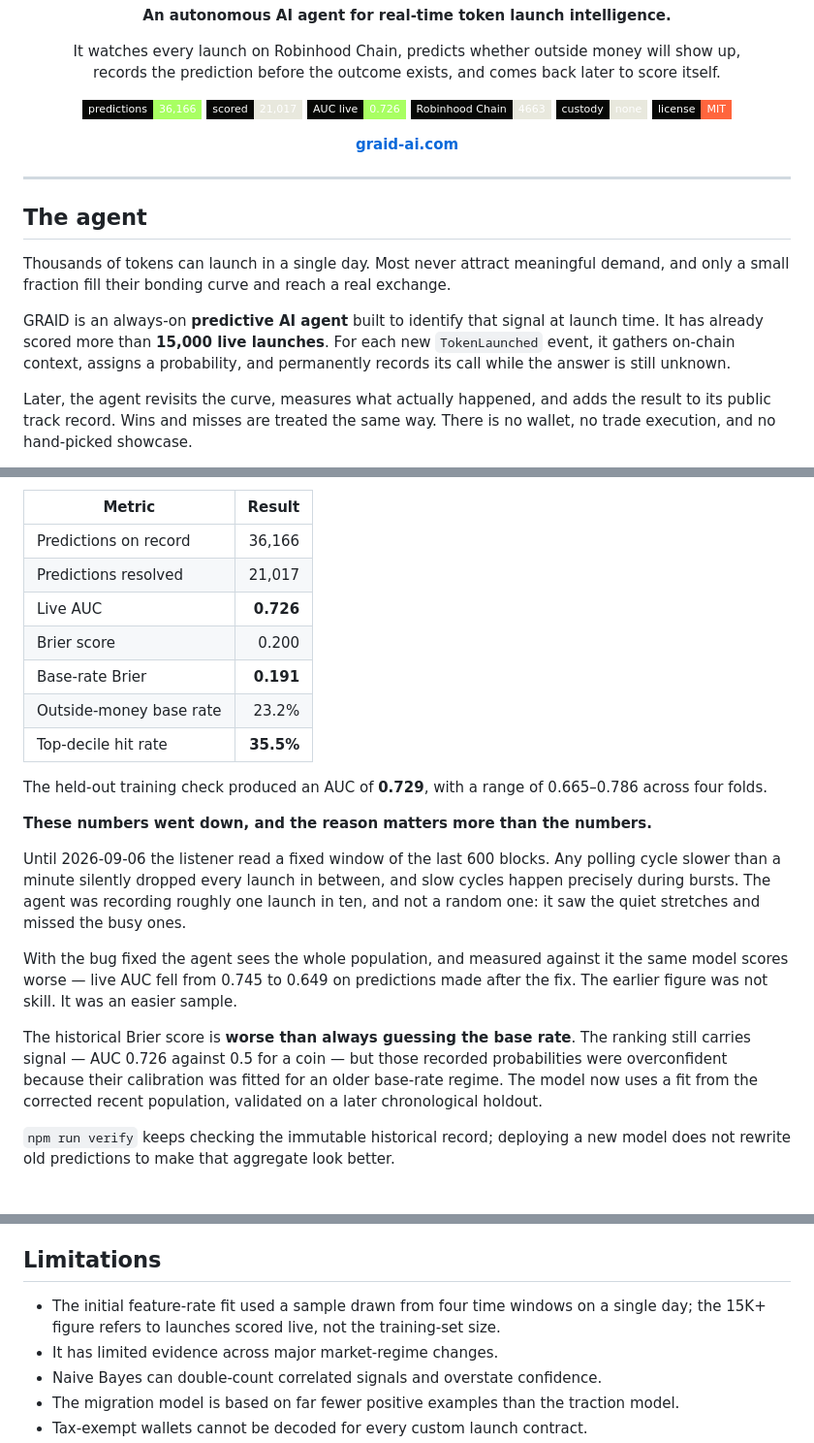
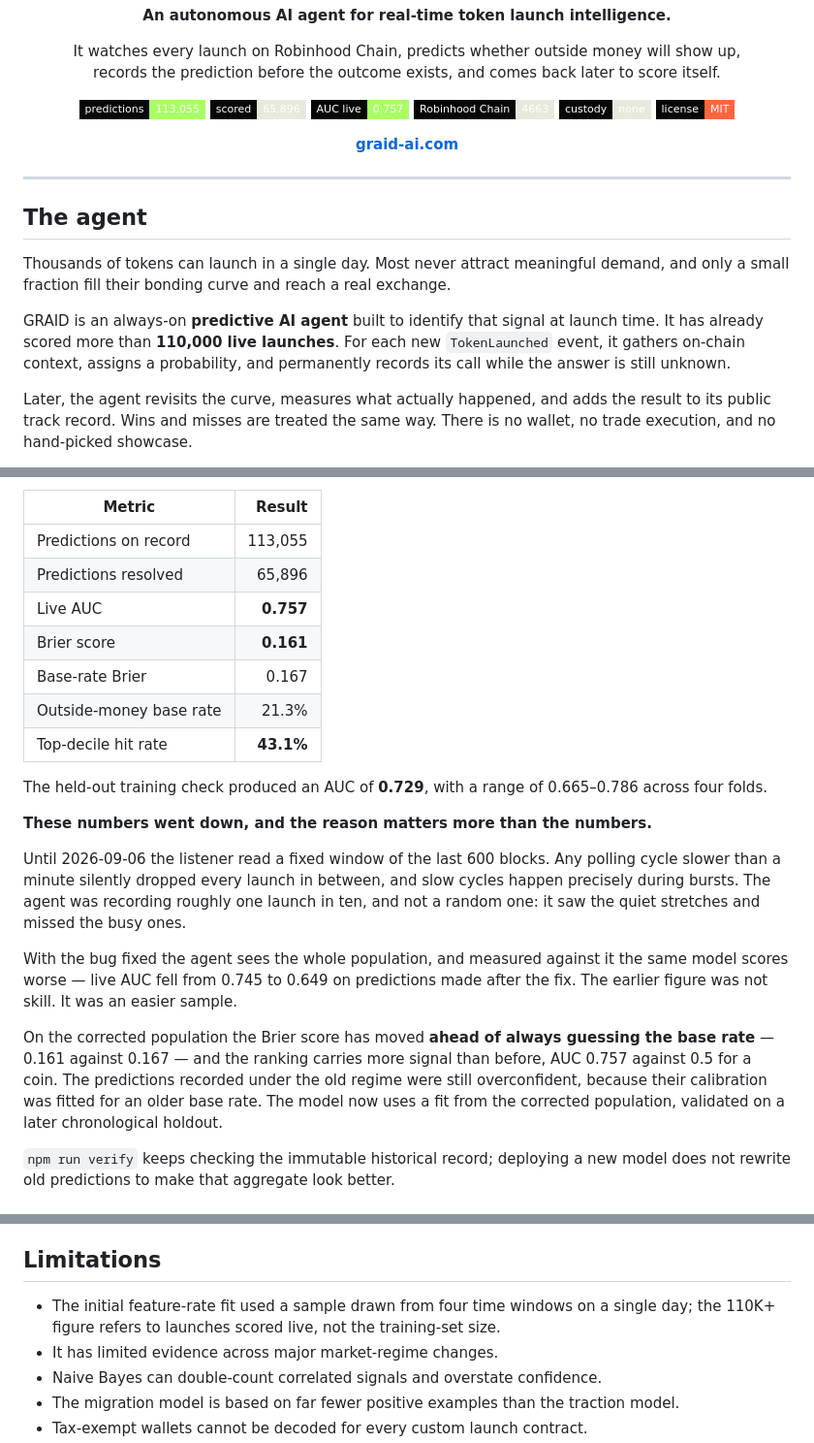
Before and after one commit to 0xfokki/graid, a Markdown page: README.md, 3 parts joined by grey strips. Shown at 97% size. Drawn GitHub-style; badges without logos.

Commit message:
Bring the published figures back in line with the record
verify has been failing since the 10:00 UTC data push: the README still
described the 2026-09-07 snapshot while the record had grown past three times
that size. Every figure here is recomputed from the committed logs.

The claim that the Brier score was worse than the base rate is no longer true
on the corrected population, so that sentence moves with the numbers. The
account of the 600-block window bug stands as written — it is history, and it
is why this sample can be trusted where the earlier one could not.

Co-Authored-By: Claude Opus 5 <noreply@anthropic.com>

```diff
--- a/README.md
+++ b/README.md
@@ -12,9 +12,9 @@
 </p>
 
 <p align="center">
-  <img alt="predictions" src="https://img.shields.io/badge/predictions-36%2C166-a8ff62?style=flat-square&labelColor=070806">
-  <img alt="scored" src="https://img.shields.io/badge/scored-21%2C017-e8e8dd?style=flat-square&labelColor=070806">
-  <img alt="auc" src="https://img.shields.io/badge/AUC%20live-0.726-a8ff62?style=flat-square&labelColor=070806">
+  <img alt="predictions" src="https://img.shields.io/badge/predictions-113%2C055-a8ff62?style=flat-square&labelColor=070806">
+  <img alt="scored" src="https://img.shields.io/badge/scored-65%2C896-e8e8dd?style=flat-square&labelColor=070806">
+  <img alt="auc" src="https://img.shields.io/badge/AUC%20live-0.757-a8ff62?style=flat-square&labelColor=070806">
   <img alt="chain" src="https://img.shields.io/badge/Robinhood%20Chain-4663-e8e8dd?style=flat-square&labelColor=070806">
   <img alt="custody" src="https://img.shields.io/badge/custody-none-e8e8dd?style=flat-square&labelColor=070806">
   <img alt="license" src="https://img.shields.io/badge/license-MIT-ff653d?style=flat-square&labelColor=070806">
@@ -30,7 +30,7 @@
 
 Thousands of tokens can launch in a single day. Most never attract meaningful demand, and only a small fraction fill their bonding curve and reach a real exchange.
 
-GRAID is an always-on **predictive AI agent** built to identify that signal at launch time. It has already scored more than **15,000 live launches**. For each new `TokenLaunched` event, it gathers on-chain context, assigns a probability, and permanently records its call while the answer is still unknown.
+GRAID is an always-on **predictive AI agent** built to identify that signal at launch time. It has already scored more than **110,000 live launches**. For each new `TokenLaunched` event, it gathers on-chain context, assigns a probability, and permanently records its call while the answer is still unknown.
 
 Later, the agent revisits the curve, measures what actually happened, and adds the result to its public track record. Wins and misses are treated the same way. There is no wallet, no trade execution, and no hand-picked showcase.
 
@@ -103,13 +103,13 @@ these figures from it directly rather than from this table.
 
 | Metric | Result |
 |---|---:|
-| Predictions on record | 36,166 |
-| Predictions resolved | 21,017 |
-| Live AUC | **0.726** |
-| Brier score | 0.200 |
-| Base-rate Brier | **0.191** |
-| Outside-money base rate | 23.2% |
-| Top-decile hit rate | **35.5%** |
+| Predictions on record | 113,055 |
+| Predictions resolved | 65,896 |
+| Live AUC | **0.757** |
+| Brier score | **0.161** |
+| Base-rate Brier | 0.167 |
+| Outside-money base rate | 21.3% |
+| Top-decile hit rate | **43.1%** |
 
 The held-out training check produced an AUC of **0.729**, with a range of 0.665–0.786 across four folds.
 
@@ -124,10 +124,11 @@ With the bug fixed the agent sees the whole population, and measured against it
 model scores worse — live AUC fell from 0.745 to 0.649 on predictions made after the fix.
 The earlier figure was not skill. It was an easier sample.
 
-The historical Brier score is **worse than always guessing the base rate**. The ranking still
-carries signal — AUC 0.726 against 0.5 for a coin — but those recorded probabilities were
-overconfident because their calibration was fitted for an older base-rate regime. The model
-now uses a fit from the corrected recent population, validated on a later chronological holdout.
+On the corrected population the Brier score has moved **ahead of always guessing the base
+rate** — 0.161 against 0.167 — and the ranking carries more signal than before, AUC 0.757
+against 0.5 for a coin. The predictions recorded under the old regime were still overconfident,
+because their calibration was fitted for an older base rate. The model now uses a fit from the
+corrected population, validated on a later chronological holdout.
 
 `npm run verify` keeps checking the immutable historical record; deploying a new model does
 not rewrite old predictions to make that aggregate look better.
@@ -232,7 +233,7 @@ The agent is designed to make hindsight manipulation difficult:
 
 ## Limitations
 
-- The initial feature-rate fit used a sample drawn from four time windows on a single day; the 15K+ figure refers to launches scored live, not the training-set size.
+- The initial feature-rate fit used a sample drawn from four time windows on a single day; the 110K+ figure refers to launches scored live, not the training-set size.
 - It has limited evidence across major market-regime changes.
 - Naive Bayes can double-count correlated signals and overstate confidence.
 - The migration model is based on far fewer positive examples than the traction model.
```
Also changed, not shown: other parts of README.md (+1 -1 lines).
